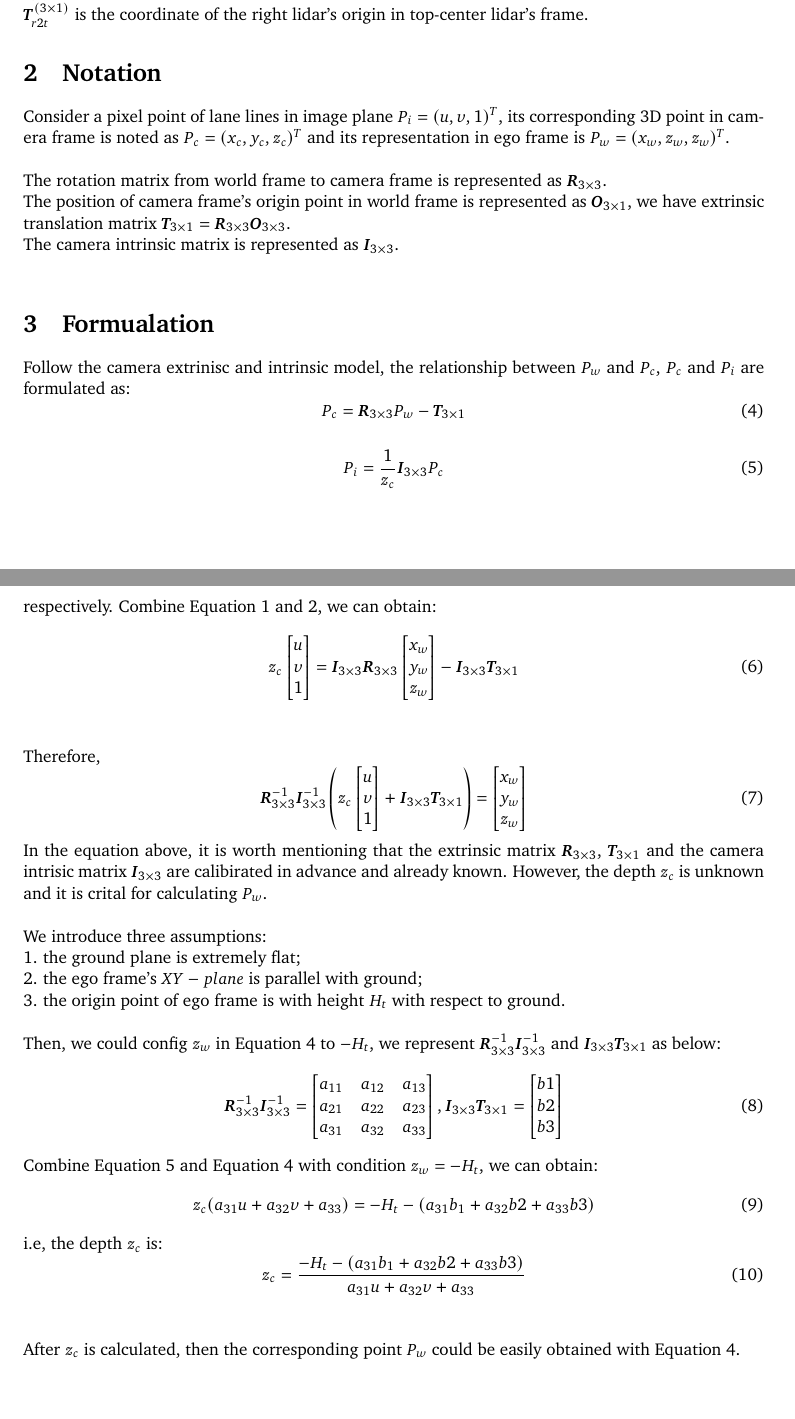
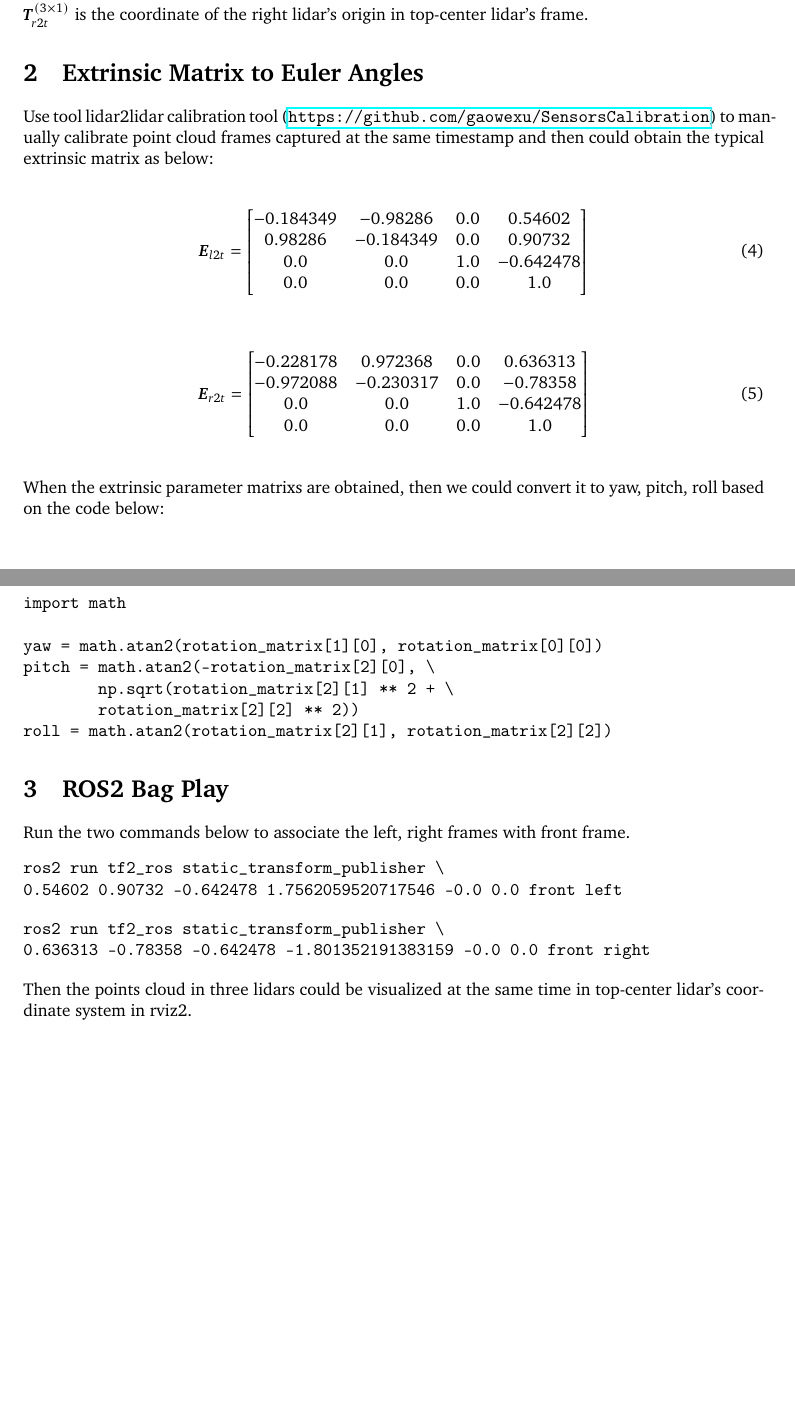
Before and after one commit to gaowexu/lidar2lidarCalib, a LaTeX document (docs/main.tex): two parts of pages 1 and 2 of 2, joined at a grey line, cut so that both start at the same text. Compiled offline with pdfLaTeX.

Commit message:
add readme

```diff
--- a/docs/main.tex
+++ b/docs/main.tex
@@ -8,6 +8,8 @@
 \usepackage{geometry}
 \usepackage{amsmath}
 \usepackage{bm}
+\usepackage{hyperref}
+
 \geometry{a4paper, top = 2.2cm, bottom = 2.2cm, left=3.2cm, right=3.2cm}
 
 
@@ -54,85 +56,56 @@ $\bm{T}_{r2t}^{(3\times 1)}$ is the coordinate of the right lidar's origin in to
 
 
 
-\section{Notation}
-Consider a pixel point of lane lines in image plane $P_i = (u, v, 1)^T$, its corresponding 3D point in camera frame is noted as $P_c = (x_c, y_c, z_c)^T$ and its representation in ego frame is $P_w = (x_w, z_w, z_w)^T$. \\
-
-The rotation matrix from world frame to camera frame is represented as $\bm{R}_{3\times 3}$.\\
-The position of camera frame's origin point in world frame is represented as $\bm{O}_{3\times 1}$, we have extrinsic translation matrix $\bm{T}_{3\times 1} = \bm{R}_{3\times 3} \bm{O}_{3\times 3}$. \\
-The camera intrinsic matrix is represented as $\bm{I}_{3\times 3}$.\\
+\section{Extrinsic Matrix to Euler Angles}
+Use tool lidar2lidar calibration tool (\url{https://github.com/gaowexu/SensorsCalibration})
+ to manually calibrate point cloud frames captured at the same timestamp and then could obtain the typical extrinsic matrix as below: \\
 
 
-\section{Formualation}
-Follow the camera extrinisc and intrinsic model, the relationship between $P_w$ and $P_c$, $P_c$ and $P_i$ are formulated as:
 \begin{equation}
-P_c = \bm{R}_{3\times 3} P_w - \bm{T}_{3\times 1}
-\end{equation}
+\bm{E}_{l2t} = \begin{bmatrix}
+-0.184349 & -0.98286 & 0.0 & 0.54602 \\
+0.98286 & -0.184349 & 0.0 & 0.90732 \\
+0.0 & 0.0 & 1.0 & -0.642478 \\
+0.0 & 0.0 & 0.0 & 1.0
+\end{bmatrix}
+\end{equation} \\
+
 
 \begin{equation}
-P_i = \frac{1}{z_c}\bm{I}_{3\times 3} P_c
-\end{equation}
-
-respectively. Combine Equation 1 and 2, we can obtain:
-\begin{equation}
-z_c \begin{bmatrix}
-u \\
-v \\
-1
-\end{bmatrix} = \bm{I}_{3\times 3}\bm{R}_{3\times 3} \begin{bmatrix}
-x_w \\
-y_w \\
-z_w
-\end{bmatrix} - \bm{I}_{3\times 3}\bm{T}_{3\times 1}
+\bm{E}_{r2t} = \begin{bmatrix}
+-0.228178 & 0.972368 & 0.0 & 0.636313 \\
+-0.972088 & -0.230317 & 0.0 & -0.78358 \\
+0.0 & 0.0 & 1.0 & -0.642478 \\
+0.0 & 0.0 & 0.0 & 1.0
+\end{bmatrix}
 \end{equation} \\
 
-Therefore,
-\begin{equation}
-\bm{R}^{-1}_{3\times 3}\bm{I}^{-1}_{3\times 3}\left(z_c \begin{bmatrix}
-u \\
-v \\
-1
-\end{bmatrix} + \bm{I}_{3\times 3}\bm{T}_{3\times 1} \right) = \begin{bmatrix}
-x_w \\
-y_w \\
-z_w
-\end{bmatrix}
-\end{equation}
-
-In the equation above, it is worth mentioning that the extrinsic matrix $\bm{R}_{3\times 3}$,
-$\bm{T}_{3\times 1}$ and the camera intrisic matrix $\bm{I}_{3\times 3}$ are calibirated in advance and already known. However, the depth $z_c$ is unknown and it is crital for calculating $P_w$. \\
-
-We introduce three assumptions:\\
-1. the ground plane is extremely flat; \\
-2. the ego frame's $XY-plane$ is parallel with ground; \\
-3. the origin point of ego frame is with height $H_t$ with respect to ground. \\
-
-Then, we could config $z_w$ in Equation 4 to $-H_t$, we represent $\bm{R}^{-1}_{3\times 3}\bm{I}^{-1}_{3\times 3}$ and $\bm{I}_{3\times 3}\bm{T}_{3\times 1}$ as below:
-\begin{equation}
-\bm{R}^{-1}_{3\times 3}\bm{I}^{-1}_{3\times 3} = \begin{bmatrix}
-a_{11} & a_{12} & a_{13} \\
-a_{21} & a_{22} & a_{23} \\
-a_{31} & a_{32} & a_{33}
-\end{bmatrix}, \bm{I}_{3\times 3}\bm{T}_{3\times 1} = \begin{bmatrix}
-b1 \\
-b2 \\
-b3
-\end{bmatrix}
-\end{equation}
-
-Combine Equation 5 and Equation 4 with condition $z_w = -H_t$, we can obtain:
-\begin{equation}
-z_c(a_{31}u + a_{32}v + a_{33}) = -H_t - (a_{31} b_1 + a_{32} b2 + a_{33} b3)
-\end{equation}
-
-i.e, the depth $z_c$ is:
-\begin{equation}
-z_c = \frac{-H_t - (a_{31} b_1 + a_{32} b2 + a_{33} b3)}{a_{31}u + a_{32}v + a_{33}}
-\end{equation} \\
-
-After $z_c$ is calculated, then the corresponding point $P_w$ could be easily obtained with Equation 4.
+When the extrinsic parameter matrixs are obtained, then we could convert it to yaw, pitch, roll based on the code below:
 
 
+\begin{verbatim}
+import math
+
+yaw = math.atan2(rotation_matrix[1][0], rotation_matrix[0][0])
+pitch = math.atan2(-rotation_matrix[2][0], \
+        np.sqrt(rotation_matrix[2][1] ** 2 + \
+        rotation_matrix[2][2] ** 2))
+roll = math.atan2(rotation_matrix[2][1], rotation_matrix[2][2])
+\end{verbatim}
 
 
+\section{ROS2 Bag Play}
+Run the two commands below to associate the left, right frames with front frame.
+\begin{verbatim}
+ros2 run tf2_ros static_transform_publisher \
+0.54602 0.90732 -0.642478 1.7562059520717546 -0.0 0.0 front left
+\end{verbatim}
+
+\begin{verbatim}
+ros2 run tf2_ros static_transform_publisher \
+0.636313 -0.78358 -0.642478 -1.801352191383159 -0.0 0.0 front right
+\end{verbatim}
+
+Then the points cloud in three lidars could be visualized at the same time in top-center lidar's coordinate system in rviz2.
 
 \end{document}
```
Also changed, not shown: docs/main.pdf, 5 other files.
